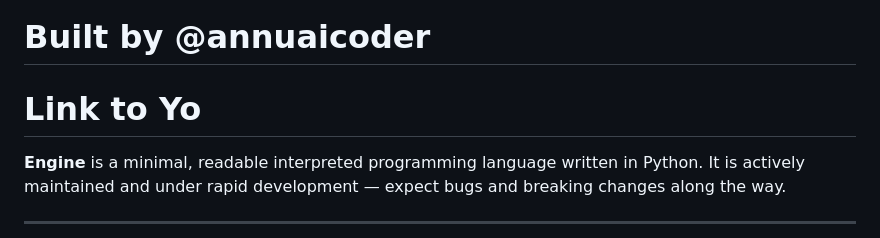
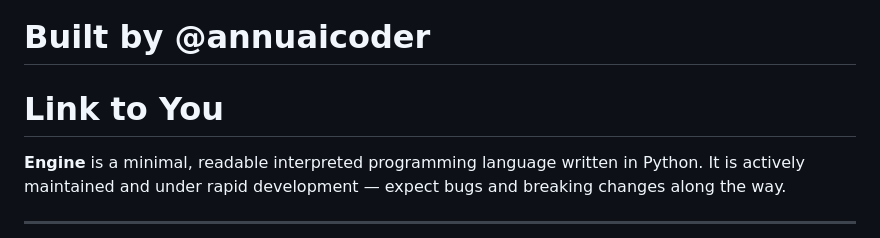
Before and after one commit to annuaicoder/YoftLang, a Markdown page: README.md, the part around the change. Drawn GitHub-style.

```diff
--- a/README.md
+++ b/README.md
@@ -2,7 +2,7 @@
 
 # Built by @annuaicoder
 
-# Link to Yo
+# Link to You
 
 **Engine** is a minimal, readable interpreted programming language written in Python. It is actively maintained and under rapid development — expect bugs and breaking changes along the way.
 
```
